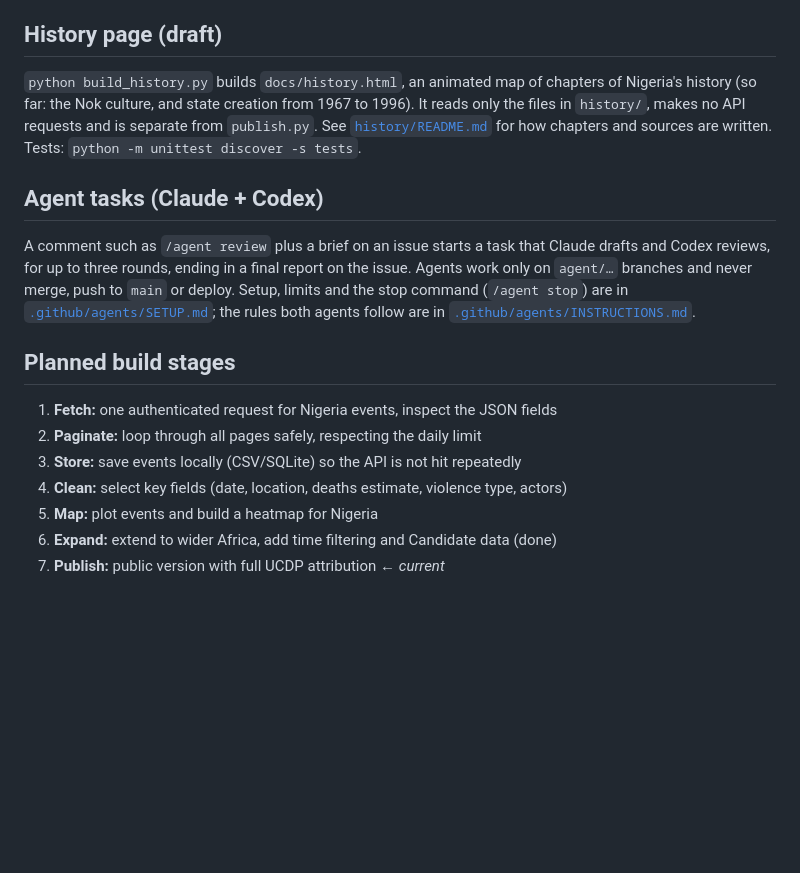
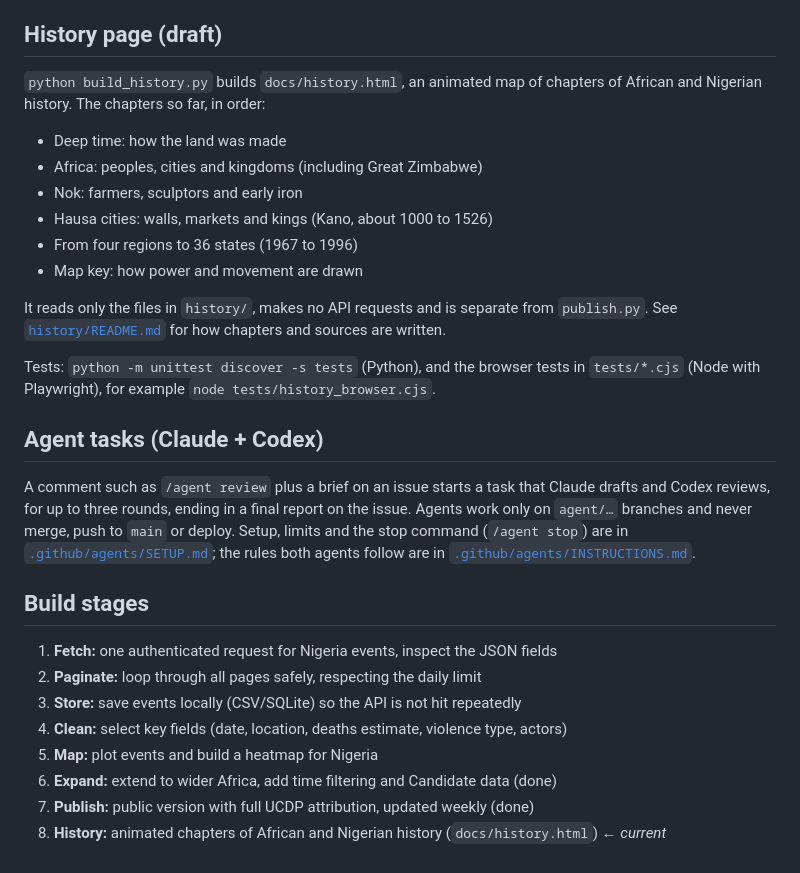
Before and after one commit to ksai4u-glitch/Taswira, a Markdown page: README.md, the part around the change. Drawn GitHub-style; blank space fills up the shorter version.

Commit message:
Bring the README up to date: history chapters and build stages
Co-Authored-By: Claude Opus 5.5 <noreply@anthropic.com>
Claude-Session: https://claude.ai/code/session_01JHCYaUeDFdAnZ58TTQnHMi

```diff
--- a/README.md
+++ b/README.md
@@ -92,11 +92,21 @@ The yearly stable release (for example 27.1) still needs a manual change of
 
 ## History page (draft)
 
-`python build_history.py` builds `docs/history.html`, an animated map of chapters of Nigeria's
-history (so far: the Nok culture, and state creation from 1967 to 1996). It reads only the files in
-`history/`, makes no API requests and is separate from `publish.py`. See
-[`history/README.md`](history/README.md) for how chapters and sources are written. Tests:
-`python -m unittest discover -s tests`.
+`python build_history.py` builds `docs/history.html`, an animated map of chapters of African and
+Nigerian history. The chapters so far, in order:
+
+- Deep time: how the land was made
+- Africa: peoples, cities and kingdoms (including Great Zimbabwe)
+- Nok: farmers, sculptors and early iron
+- Hausa cities: walls, markets and kings (Kano, about 1000 to 1526)
+- From four regions to 36 states (1967 to 1996)
+- Map key: how power and movement are drawn
+
+It reads only the files in `history/`, makes no API requests and is separate from `publish.py`.
+See [`history/README.md`](history/README.md) for how chapters and sources are written.
+
+Tests: `python -m unittest discover -s tests` (Python), and the browser tests in `tests/*.cjs`
+(Node with Playwright), for example `node tests/history_browser.cjs`.
 
 ## Agent tasks (Claude + Codex)
 
@@ -107,7 +117,7 @@ push to `main` or deploy. Setup, limits and the stop command (`/agent stop`) are
 in [`.github/agents/SETUP.md`](.github/agents/SETUP.md); the rules both agents
 follow are in [`.github/agents/INSTRUCTIONS.md`](.github/agents/INSTRUCTIONS.md).
 
-## Planned build stages
+## Build stages
 
 1. **Fetch:** one authenticated request for Nigeria events, inspect the JSON fields
 2. **Paginate:** loop through all pages safely, respecting the daily limit
@@ -115,4 +125,5 @@ follow are in [`.github/agents/INSTRUCTIONS.md`](.github/agents/INSTRUCTIONS.md)
 4. **Clean:** select key fields (date, location, deaths estimate, violence type, actors)
 5. **Map:** plot events and build a heatmap for Nigeria
 6. **Expand:** extend to wider Africa, add time filtering and Candidate data (done)
-7. **Publish:** public version with full UCDP attribution ← *current*
+7. **Publish:** public version with full UCDP attribution, updated weekly (done)
+8. **History:** animated chapters of African and Nigerian history (`docs/history.html`) ← *current*
```
